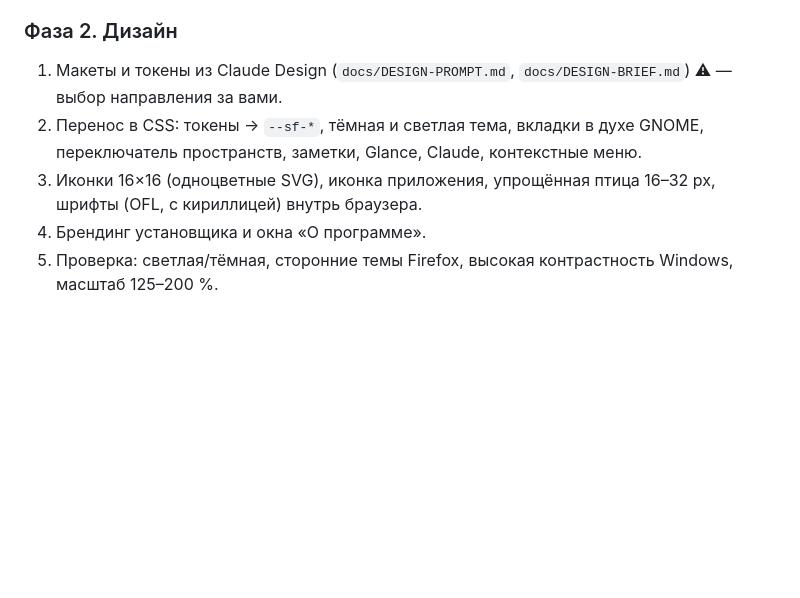
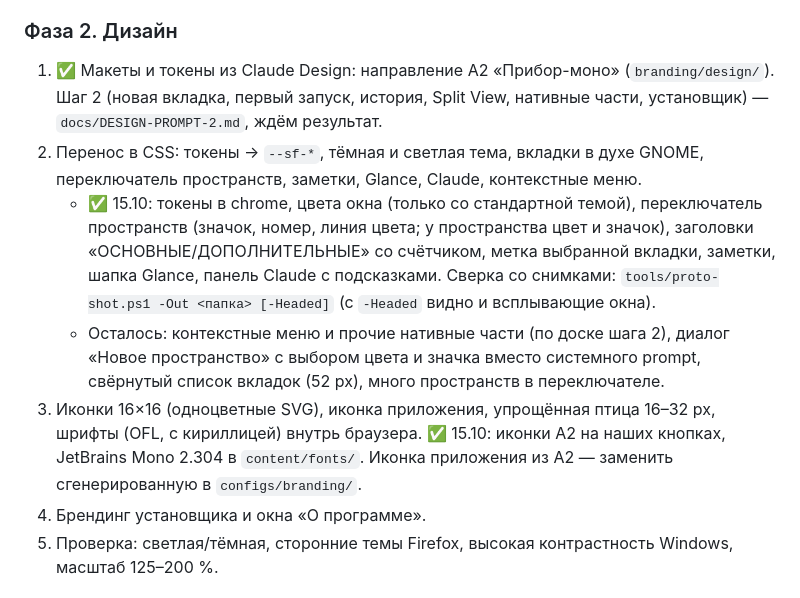
Before and after one commit to qwers451/sunfinch, a Markdown page: docs/PLAN.md, the part around the change. Drawn GitHub-style; blank space fills up the shorter version.

Commit message:
PLAN: фаза 2 — что перенесено из A2 и что осталось
Co-Authored-By: Claude Opus 5.5 <noreply@anthropic.com>

```diff
--- a/docs/PLAN.md
+++ b/docs/PLAN.md
@@ -233,9 +233,11 @@
 
 ### Фаза 2. Дизайн
 
-1. Макеты и токены из Claude Design (`docs/DESIGN-PROMPT.md`, `docs/DESIGN-BRIEF.md`) ⚠ — выбор направления за вами.
+1. ✅ Макеты и токены из Claude Design: направление A2 «Прибор-моно» (`branding/design/`). Шаг 2 (новая вкладка, первый запуск, история, Split View, нативные части, установщик) — `docs/DESIGN-PROMPT-2.md`, ждём результат.
 2. Перенос в CSS: токены → `--sf-*`, тёмная и светлая тема, вкладки в духе GNOME, переключатель пространств, заметки, Glance, Claude, контекстные меню.
-3. Иконки 16×16 (одноцветные SVG), иконка приложения, упрощённая птица 16–32 px, шрифты (OFL, с кириллицей) внутрь браузера.
+   - ✅ 15.10: токены в chrome, цвета окна (только со стандартной темой), переключатель пространств (значок, номер, линия цвета; у пространства цвет и значок), заголовки «ОСНОВНЫЕ/ДОПОЛНИТЕЛЬНЫЕ» со счётчиком, метка выбранной вкладки, заметки, шапка Glance, панель Claude с подсказками. Сверка со снимками: `tools/proto-shot.ps1 -Out <папка> [-Headed]` (с `-Headed` видно и всплывающие окна).
+   - Осталось: контекстные меню и прочие нативные части (по доске шага 2), диалог «Новое пространство» с выбором цвета и значка вместо системного prompt, свёрнутый список вкладок (52 px), много пространств в переключателе.
+3. Иконки 16×16 (одноцветные SVG), иконка приложения, упрощённая птица 16–32 px, шрифты (OFL, с кириллицей) внутрь браузера. ✅ 15.10: иконки A2 на наших кнопках, JetBrains Mono 2.304 в `content/fonts/`. Иконка приложения из A2 — заменить сгенерированную в `configs/branding/`.
 4. Брендинг установщика и окна «О программе».
 5. Проверка: светлая/тёмная, сторонние темы Firefox, высокая контрастность Windows, масштаб 125–200 %.
 
```
